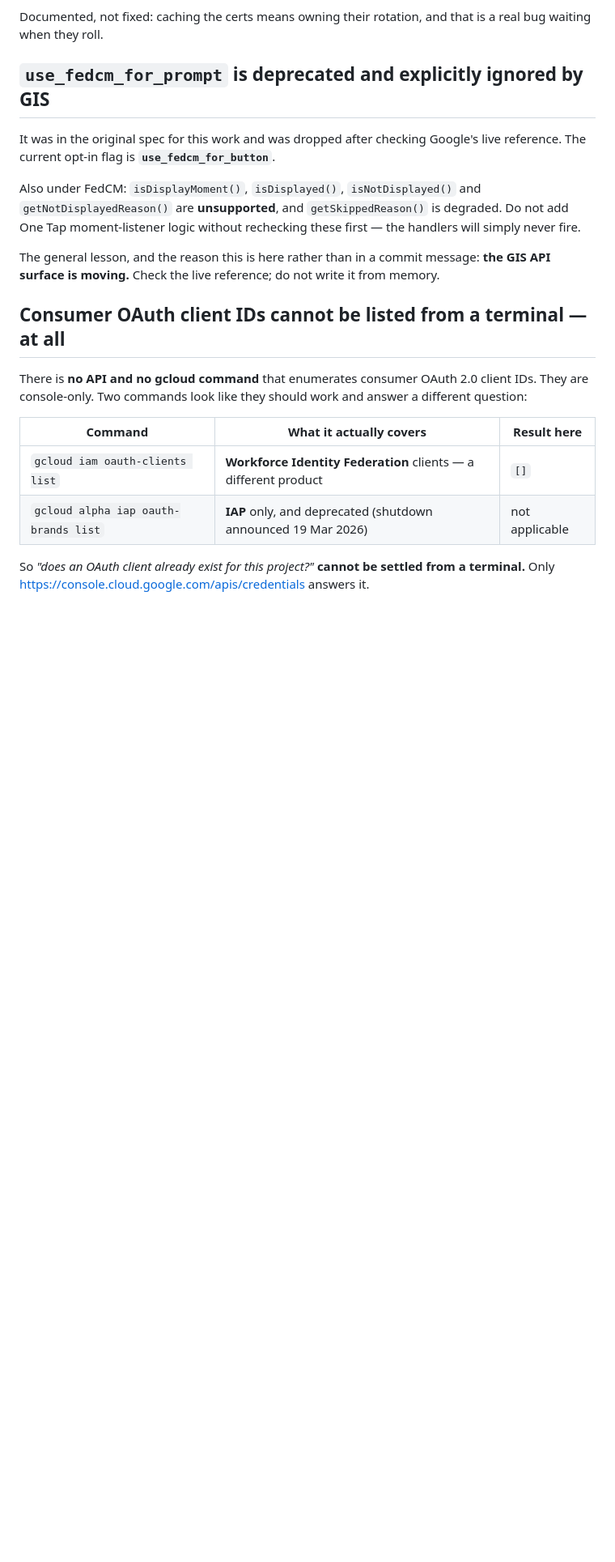
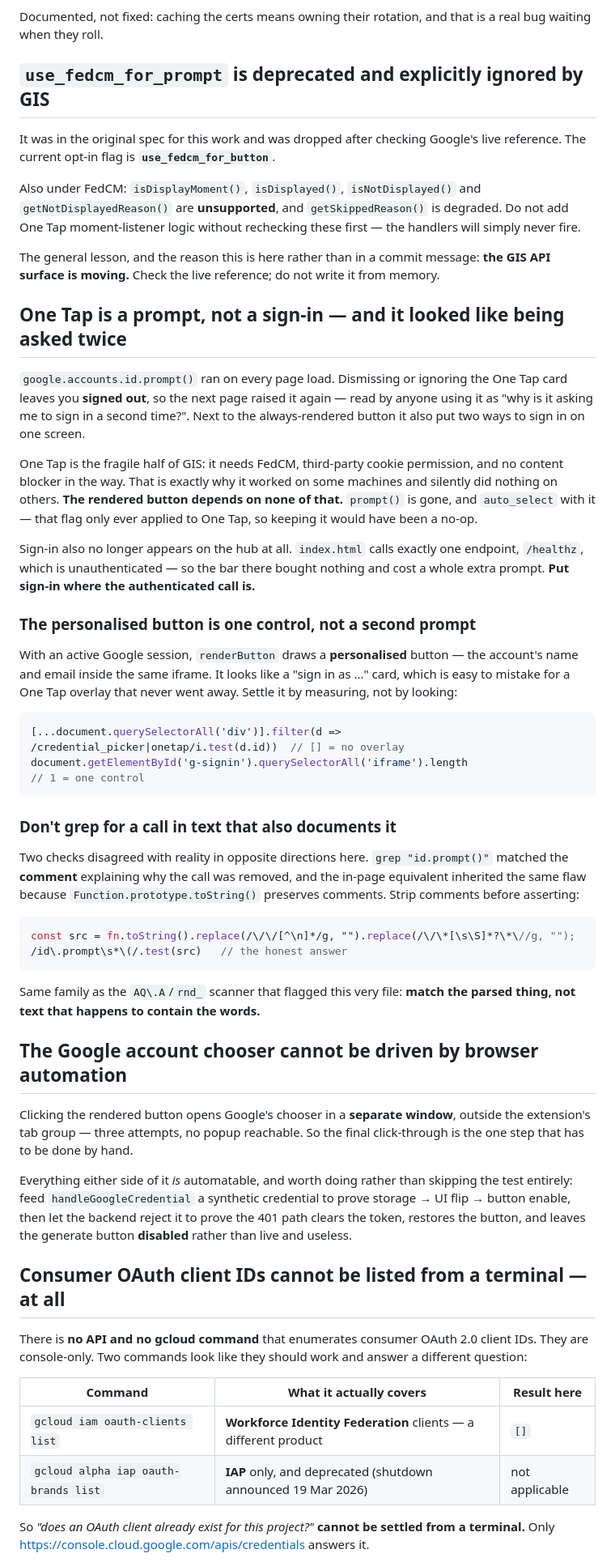
Before and after one commit to simonraj79/ai-app-bedtimestory, a Markdown page: CLAUDE.md, the part around the change. Shown at 81% size. Drawn GitHub-style; blank space fills up the shorter version.

Commit message:
Docs: One Tap is a prompt, and two checks that lied about it
Records why prompt() was removed, that the personalised button is one control
rather than a lingering overlay, and the two greps that disagreed with reality
in opposite directions - both by matching comment text instead of parsed code.
Also notes that Google's account chooser opens outside browser automation's
reach, and what to test either side of it instead.

Co-Authored-By: Claude Opus 5 (1M context) <noreply@anthropic.com>

````diff
--- a/CLAUDE.md
+++ b/CLAUDE.md
@@ -654,6 +654,62 @@ The general lesson, and the reason this is here rather than in a commit message:
 **the GIS API surface is moving.** Check the live reference; do not write it from
 memory.
 
+## One Tap is a prompt, not a sign-in — and it looked like being asked twice
+
+`google.accounts.id.prompt()` ran on every page load. Dismissing or ignoring the
+One Tap card leaves you **signed out**, so the next page raised it again — read
+by anyone using it as "why is it asking me to sign in a second time?". Next to
+the always-rendered button it also put two ways to sign in on one screen.
+
+One Tap is the fragile half of GIS: it needs FedCM, third-party cookie
+permission, and no content blocker in the way. That is exactly why it worked on
+some machines and silently did nothing on others. **The rendered button depends
+on none of that.** `prompt()` is gone, and `auto_select` with it — that flag only
+ever applied to One Tap, so keeping it would have been a no-op.
+
+Sign-in also no longer appears on the hub at all. `index.html` calls exactly one
+endpoint, `/healthz`, which is unauthenticated — so the bar there bought nothing
+and cost a whole extra prompt. **Put sign-in where the authenticated call is.**
+
+### The personalised button is one control, not a second prompt
+
+With an active Google session, `renderButton` draws a **personalised** button —
+the account's name and email inside the same iframe. It looks like a "sign in
+as ..." card, which is easy to mistake for a One Tap overlay that never went
+away. Settle it by measuring, not by looking:
+
+```js
+[...document.querySelectorAll('div')].filter(d => /credential_picker|onetap/i.test(d.id))  // [] = no overlay
+document.getElementById('g-signin').querySelectorAll('iframe').length                      // 1 = one control
+```
+
+### Don't grep for a call in text that also documents it
+
+Two checks disagreed with reality in opposite directions here. `grep "id.prompt()"`
+matched the **comment** explaining why the call was removed, and the in-page
+equivalent inherited the same flaw because `Function.prototype.toString()`
+preserves comments. Strip comments before asserting:
+
+```js
+const src = fn.toString().replace(/\/\/[^\n]*/g, "").replace(/\/\*[\s\S]*?\*\//g, "");
+/id\.prompt\s*\(/.test(src)   // the honest answer
+```
+
+Same family as the `AQ\.A`/`rnd_` scanner that flagged this very file: **match the
+parsed thing, not text that happens to contain the words.**
+
+## The Google account chooser cannot be driven by browser automation
+
+Clicking the rendered button opens Google's chooser in a **separate window**,
+outside the extension's tab group — three attempts, no popup reachable. So the
+final click-through is the one step that has to be done by hand.
+
+Everything either side of it *is* automatable, and worth doing rather than
+skipping the test entirely: feed `handleGoogleCredential` a synthetic credential
+to prove storage → UI flip → button enable, then let the backend reject it to
+prove the 401 path clears the token, restores the button, and leaves the generate
+button **disabled** rather than live and useless.
+
 ## Consumer OAuth client IDs cannot be listed from a terminal — at all
 
 There is **no API and no gcloud command** that enumerates consumer OAuth 2.0
````
